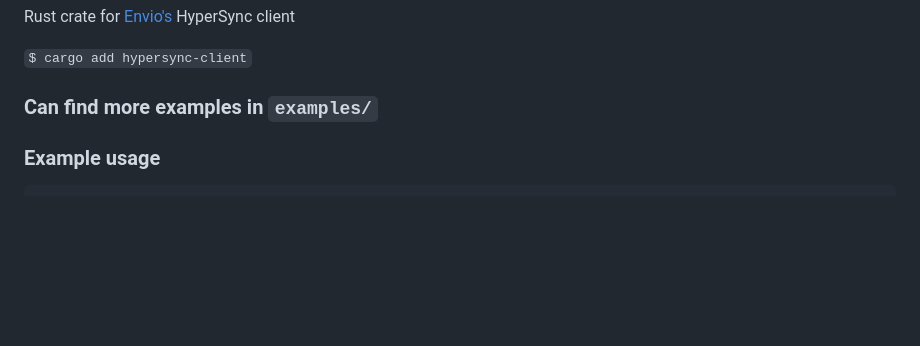
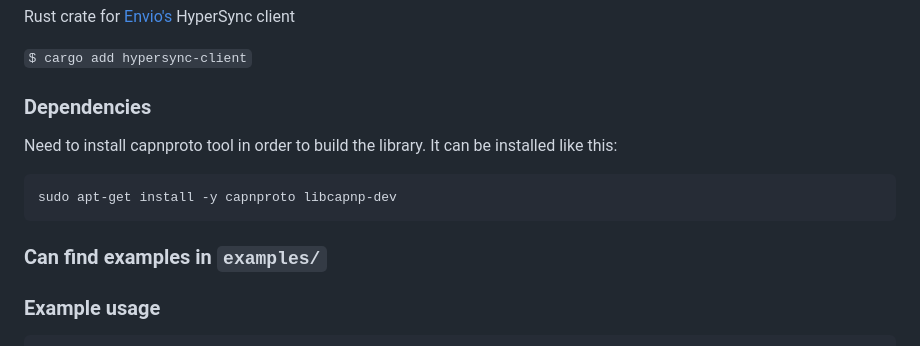
Before and after one commit to enviodev/hypersync-client-rust, a Markdown page: README.md, the part around the change. Drawn GitHub-style; blank space fills up the shorter version.

Commit message:
add instruction to install capnp

````diff
--- a/README.md
+++ b/README.md
@@ -3,7 +3,14 @@ Rust crate for [Envio's](https://envio.dev/) HyperSync client
 
 `$ cargo add hypersync-client`
 
-### Can find more examples in `examples/`
+### Dependencies
+
+Need to install capnproto tool in order to build the library. It can be installed like this:
+```bash
+sudo apt-get install -y capnproto libcapnp-dev
+```
+
+### Can find examples in `examples/`
 
 ### Example usage
 ```rust
````
